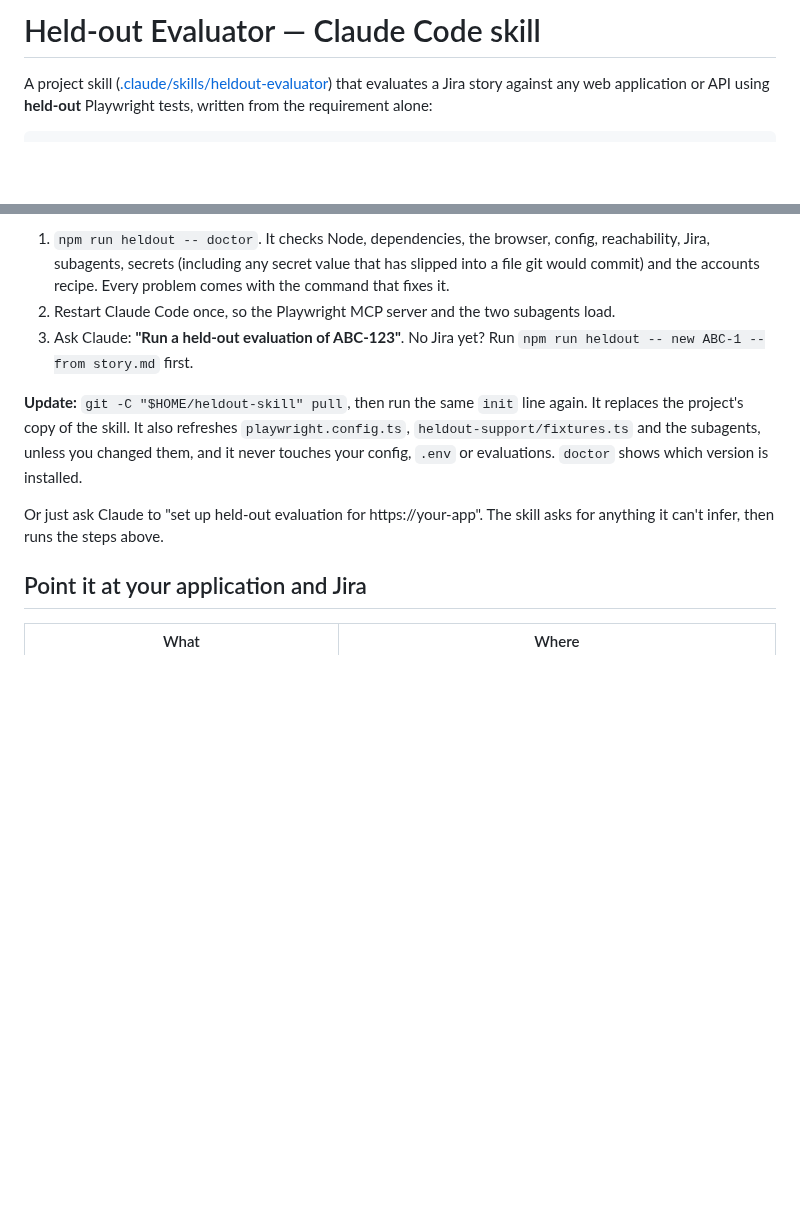
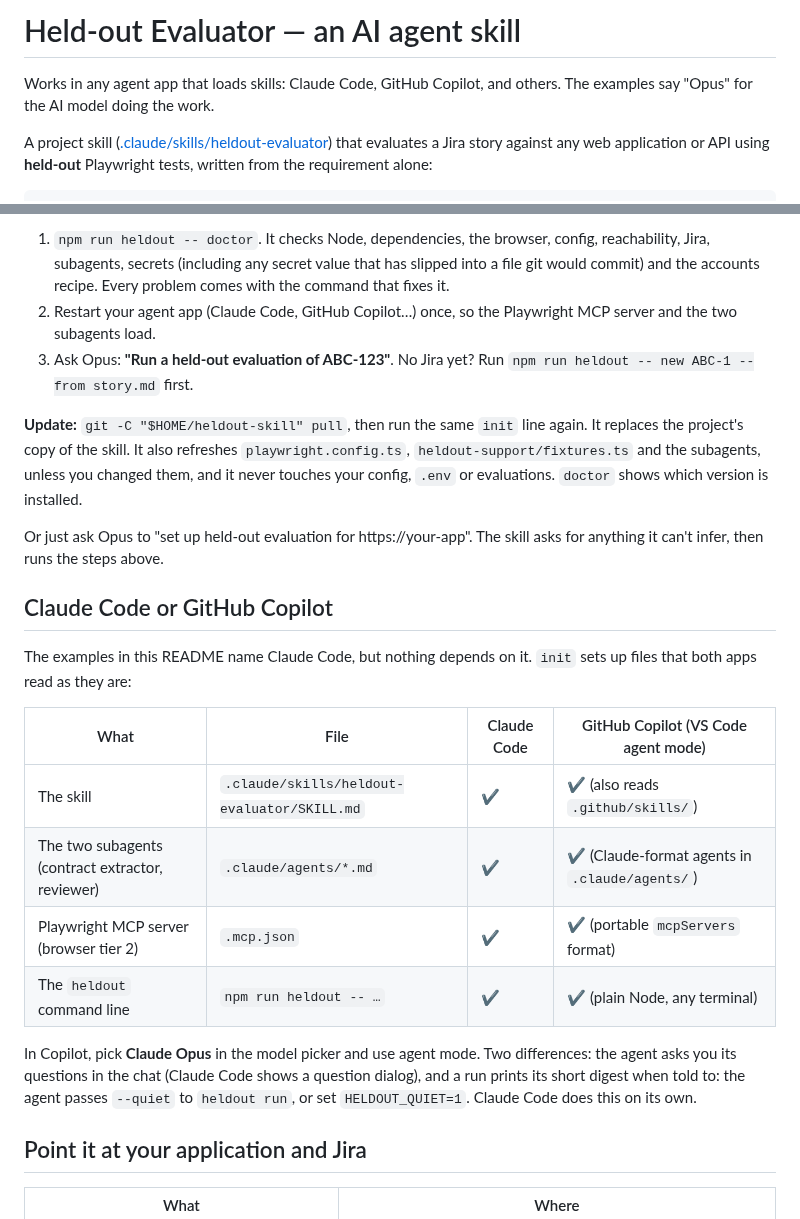
Before and after one commit to jptaba/hldout-skill, a Markdown page: README.md, 2 parts joined by grey strips. Drawn GitHub-style; blank space fills up the shorter version.

```diff
--- a/README.md
+++ b/README.md
@@ -1,4 +1,7 @@
-# Held-out Evaluator — Claude Code skill
+# Held-out Evaluator — an AI agent skill
+
+Works in any agent app that loads skills: Claude Code, GitHub Copilot, and others. The examples say "Opus" for the AI
+model doing the work.
 
 A project skill ([.claude/skills/heldout-evaluator](.claude/skills/heldout-evaluator/SKILL.md)) that
 evaluates a Jira story against any web application or API using **held-out** Playwright tests,
@@ -45,15 +48,31 @@ when the remote is GitHub). Then:
 1. `npm run heldout -- doctor`. It checks Node, dependencies, the browser, config, reachability, Jira, subagents,
    secrets (including any secret value that has slipped into a file git would commit) and the accounts recipe. Every
    problem comes with the command that fixes it.
-2. Restart Claude Code once, so the Playwright MCP server and the two subagents load.
-3. Ask Claude: **"Run a held-out evaluation of ABC-123"**. No Jira yet? Run `npm run heldout -- new ABC-1 --from story.md` first.
+2. Restart your agent app (Claude Code, GitHub Copilot…) once, so the Playwright MCP server and the two subagents load.
+3. Ask Opus: **"Run a held-out evaluation of ABC-123"**. No Jira yet? Run `npm run heldout -- new ABC-1 --from story.md` first.
 
 **Update:** `git -C "$HOME/heldout-skill" pull`, then run the same `init` line again. It replaces the project's copy of
 the skill. It also refreshes `playwright.config.ts`, `heldout-support/fixtures.ts` and the subagents, unless you changed
 them, and it never touches your config, `.env` or evaluations. `doctor` shows which version is installed.
 
-Or just ask Claude to "set up held-out evaluation for https://your-app". The skill asks for anything it can't infer,
+Or just ask Opus to "set up held-out evaluation for https://your-app". The skill asks for anything it can't infer,
 then runs the steps above.
+
+## Claude Code or GitHub Copilot
+
+The examples in this README name Claude Code, but nothing depends on it. `init` sets up files that both apps read as
+they are:
+
+| What | File | Claude Code | GitHub Copilot (VS Code agent mode) |
+| --- | --- | --- | --- |
+| The skill | `.claude/skills/heldout-evaluator/SKILL.md` | ✔ | ✔ (also reads `.github/skills/`) |
+| The two subagents (contract extractor, reviewer) | `.claude/agents/*.md` | ✔ | ✔ (Claude-format agents in `.claude/agents/`) |
+| Playwright MCP server (browser tier 2) | `.mcp.json` | ✔ | ✔ (portable `mcpServers` format) |
+| The `heldout` command line | `npm run heldout -- …` | ✔ | ✔ (plain Node, any terminal) |
+
+In Copilot, pick **Claude Opus** in the model picker and use agent mode. Two differences: the agent asks you its
+questions in the chat (Claude Code shows a question dialog), and a run prints its short digest when told to: the agent
+passes `--quiet` to `heldout run`, or set `HELDOUT_QUIET=1`. Claude Code does this on its own.
 
 ## Point it at your application and Jira
 
```
Also changed, not shown: demo/EVALUATOR-TEST-REPORT.md (+2 -2 lines), docs/media/onboarding.gif, 14 other files.
